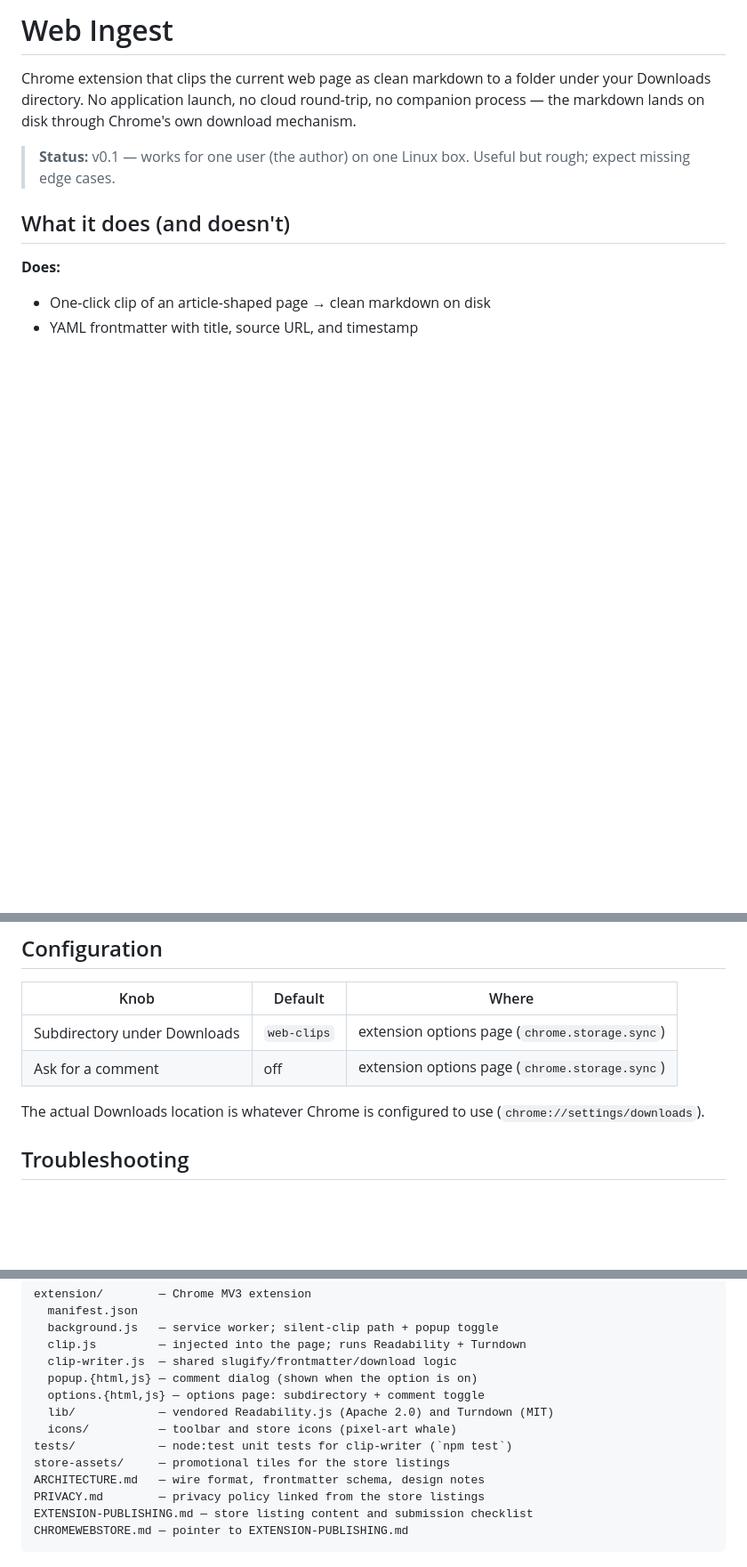
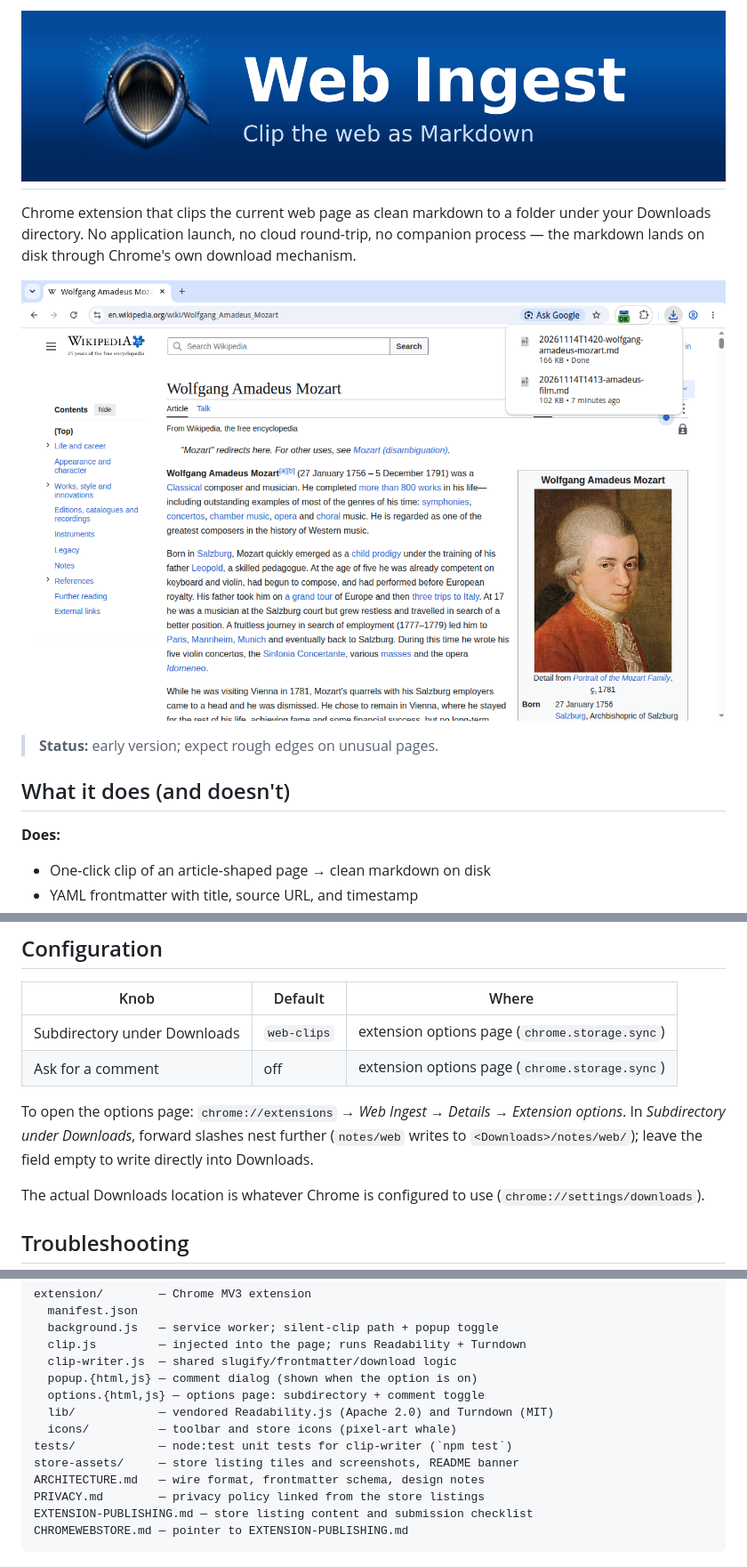
Before and after one commit to cornelius/web-ingest, a Markdown page: README.md, 3 parts joined by grey strips. Shown at 89% size. Rendered like a GitHub page; pictures changed too: store-assets/readme-banner.png (added); blank space fills up the shorter version.

Commit message:
docs: present readme as the extension's homepage
The repo page is the listing's website and privacy-policy host, so
it now opens with a banner and a screenshot and shows a sample clip.

```diff
--- a/README.md
+++ b/README.md
@@ -1,8 +1,10 @@
-# Web Ingest
+# ![Web Ingest: clip the web as Markdown](store-assets/readme-banner.png)
 
 Chrome extension that clips the current web page as clean markdown to a folder under your Downloads directory. No application launch, no cloud round-trip, no companion process — the markdown lands on disk through Chrome's own download mechanism.
 
-> **Status:** v0.1 — works for one user (the author) on one Linux box. Useful but rough; expect missing edge cases.
+![A Wikipedia article just clipped: the green OK badge on the toolbar icon and the new Markdown file in Chrome's download bubble](store-assets/screenshots/screenshot-01-clip.png)
+
+> **Status:** early version; expect rough edges on unusual pages.
 
 ## What it does (and doesn't)
 
@@ -63,6 +78,8 @@ The default flow is silent — click the icon, get the file. If you'd rather jot
 |---|---|---|
 | Subdirectory under Downloads | `web-clips` | extension options page (`chrome.storage.sync`) |
 | Ask for a comment | off | extension options page (`chrome.storage.sync`) |
+
+To open the options page: `chrome://extensions` → *Web Ingest* → *Details* → *Extension options*. In *Subdirectory under Downloads*, forward slashes nest further (`notes/web` writes to `<Downloads>/notes/web/`); leave the field empty to write directly into Downloads.
 
 The actual Downloads location is whatever Chrome is configured to use (`chrome://settings/downloads`).
 
@@ -85,7 +102,7 @@ extension/        — Chrome MV3 extension
   lib/            — vendored Readability.js (Apache 2.0) and Turndown (MIT)
   icons/          — toolbar and store icons (pixel-art whale)
 tests/            — node:test unit tests for clip-writer (`npm test`)
-store-assets/     — promotional tiles for the store listings
+store-assets/     — store listing tiles and screenshots, README banner
 ARCHITECTURE.md   — wire format, frontmatter schema, design notes
 PRIVACY.md        — privacy policy linked from the store listings
 EXTENSION-PUBLISHING.md — store listing content and submission checklist
```
Also changed, not shown: other parts of README.md (+19 -6 lines), store-assets/README.md (+8 -0 lines).
